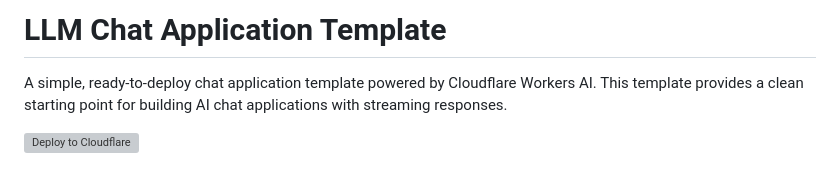
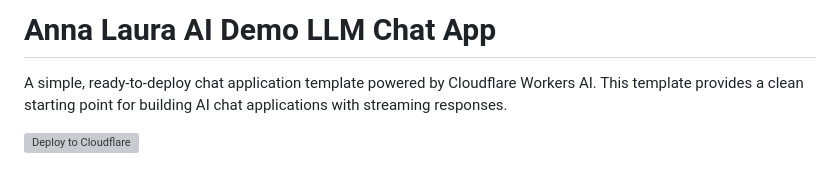
Before and after one commit to soeparnocorp/anna-laura-demo, a Markdown page: README.md, the part around the change. Drawn GitHub-style; grey boxes are pictures that could not be loaded.

Commit message:
Update project name in README.md

```diff
--- a/README.md
+++ b/README.md
@@ -1,4 +1,4 @@
-# LLM Chat Application Template
+# Anna Laura AI Demo LLM Chat App
 
 A simple, ready-to-deploy chat application template powered by Cloudflare Workers AI. This template provides a clean starting point for building AI chat applications with streaming responses.
 
```
